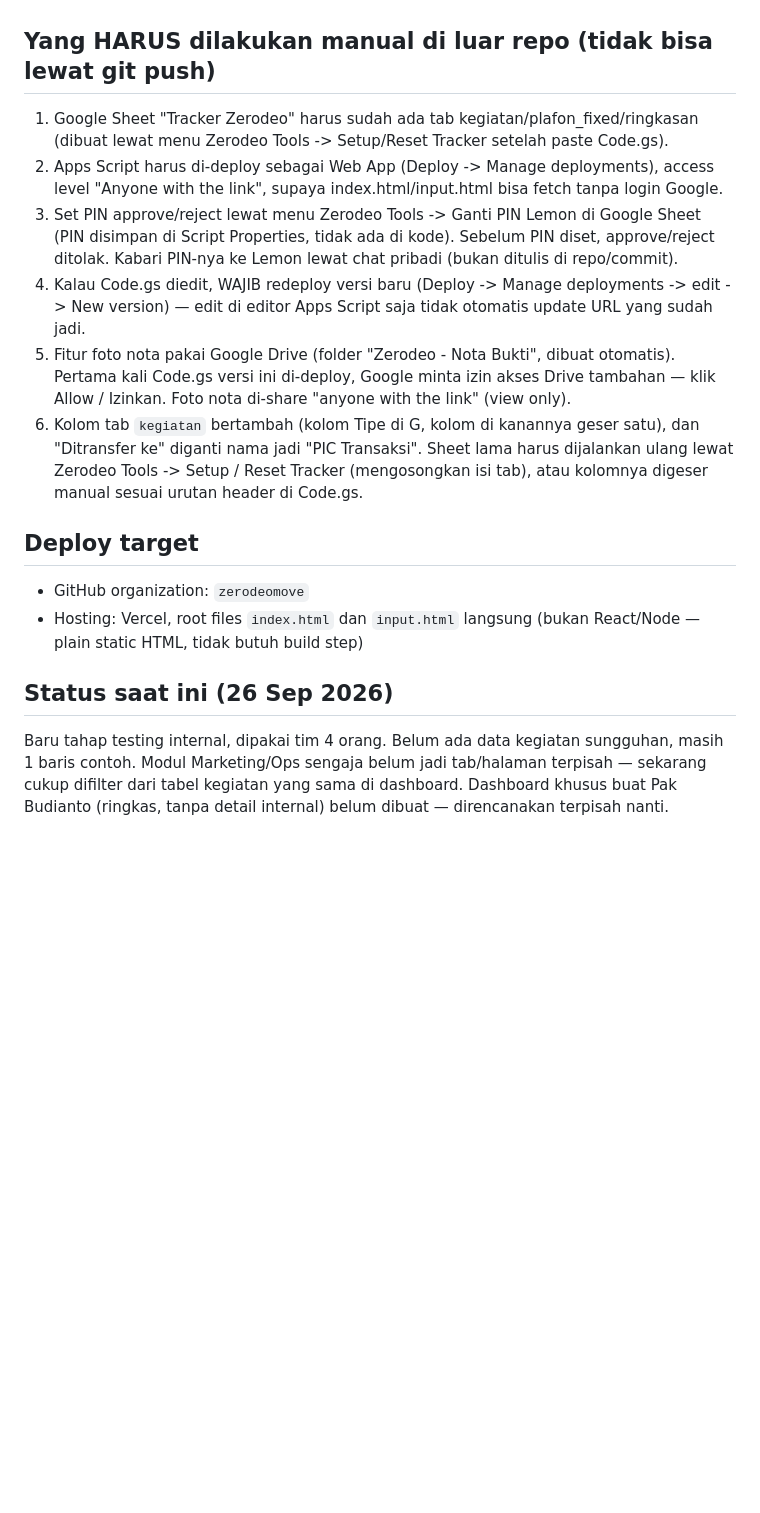
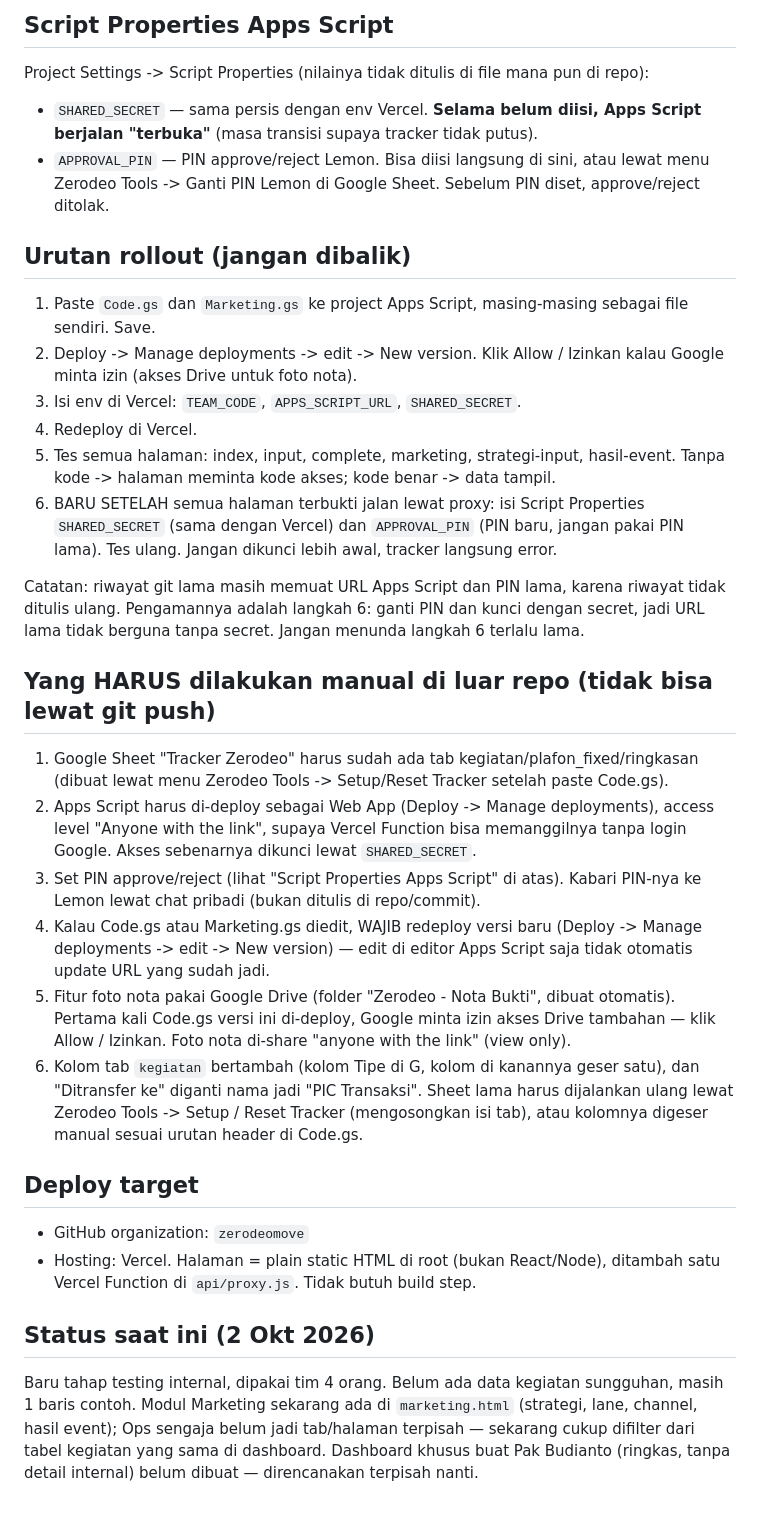
Before and after one commit to zerodeomove/zerodeo-tracker, a Markdown page: README.md, the part around one of its changes. GitHub-like rendering; blank space fills up the shorter version.

```diff
--- a/README.md
+++ b/README.md
@@ -44,18 +76,43 @@ backend lain — Google Sheet itu sendiri yang jadi database.
+## Script Properties Apps Script
+
+Project Settings -> Script Properties (nilainya tidak ditulis di file mana pun di repo):
+
+- `SHARED_SECRET` — sama persis dengan env Vercel. **Selama belum diisi, Apps Script
+  berjalan "terbuka"** (masa transisi supaya tracker tidak putus).
+- `APPROVAL_PIN` — PIN approve/reject Lemon. Bisa diisi langsung di sini, atau lewat
+  menu Zerodeo Tools -> Ganti PIN Lemon di Google Sheet. Sebelum PIN diset,
+  approve/reject ditolak.
+
+## Urutan rollout (jangan dibalik)
+
+1. Paste `Code.gs` dan `Marketing.gs` ke project Apps Script, masing-masing sebagai
+   file sendiri. Save.
+2. Deploy -> Manage deployments -> edit -> New version. Klik Allow / Izinkan kalau
+   Google minta izin (akses Drive untuk foto nota).
+3. Isi env di Vercel: `TEAM_CODE`, `APPS_SCRIPT_URL`, `SHARED_SECRET`.
+4. Redeploy di Vercel.
+5. Tes semua halaman: index, input, complete, marketing, strategi-input, hasil-event.
+   Tanpa kode -> halaman meminta kode akses; kode benar -> data tampil.
+6. BARU SETELAH semua halaman terbukti jalan lewat proxy: isi Script Properties
+   `SHARED_SECRET` (sama dengan Vercel) dan `APPROVAL_PIN` (PIN baru, jangan pakai
+   PIN lama). Tes ulang. Jangan dikunci lebih awal, tracker langsung error.
+
+Catatan: riwayat git lama masih memuat URL Apps Script dan PIN lama, karena riwayat
+tidak ditulis ulang. Pengamannya adalah langkah 6: ganti PIN dan kunci dengan secret,
+jadi URL lama tidak berguna tanpa secret. Jangan menunda langkah 6 terlalu lama.
 
 ## Yang HARUS dilakukan manual di luar repo (tidak bisa lewat git push)
 
 1. Google Sheet "Tracker Zerodeo" harus sudah ada tab kegiatan/plafon_fixed/ringkasan
    (dibuat lewat menu Zerodeo Tools -> Setup/Reset Tracker setelah paste Code.gs).
 2. Apps Script harus di-deploy sebagai Web App (Deploy -> Manage deployments),
-   access level "Anyone with the link", supaya index.html/input.html bisa fetch
-   tanpa login Google.
-3. Set PIN approve/reject lewat menu Zerodeo Tools -> Ganti PIN Lemon di Google
-   Sheet (PIN disimpan di Script Properties, tidak ada di kode). Sebelum PIN diset,
-   approve/reject ditolak. Kabari PIN-nya ke Lemon lewat chat pribadi (bukan
-   ditulis di repo/commit).
-4. Kalau Code.gs diedit, WAJIB redeploy versi baru (Deploy -> Manage deployments
-   -> edit -> New version) — edit di editor Apps Script saja tidak otomatis
-   update URL yang sudah jadi.
+   access level "Anyone with the link", supaya Vercel Function bisa memanggilnya
+   tanpa login Google. Akses sebenarnya dikunci lewat `SHARED_SECRET`.
+3. Set PIN approve/reject (lihat "Script Properties Apps Script" di atas). Kabari
+   PIN-nya ke Lemon lewat chat pribadi (bukan ditulis di repo/commit).
+4. Kalau Code.gs atau Marketing.gs diedit, WAJIB redeploy versi baru (Deploy ->
+   Manage deployments -> edit -> New version) — edit di editor Apps Script saja
+   tidak otomatis update URL yang sudah jadi.
 5. Fitur foto nota pakai Google Drive (folder "Zerodeo - Nota Bukti", dibuat
    otomatis). Pertama kali Code.gs versi ini di-deploy, Google minta izin akses
    Drive tambahan — klik Allow / Izinkan. Foto nota di-share "anyone with the
@@ -68,13 +125,14 @@ backend lain — Google Sheet itu sendiri yang jadi database.
 ## Deploy target
 
 - GitHub organization: `zerodeomove`
-- Hosting: Vercel, root files `index.html` dan `input.html` langsung (bukan
-  React/Node — plain static HTML, tidak butuh build step)
+- Hosting: Vercel. Halaman = plain static HTML di root (bukan React/Node), ditambah
+  satu Vercel Function di `api/proxy.js`. Tidak butuh build step.
 
-## Status saat ini (26 Sep 2026)
+## Status saat ini (2 Okt 2026)
 
 Baru tahap testing internal, dipakai tim 4 orang. Belum ada data kegiatan
-sungguhan, masih 1 baris contoh. Modul Marketing/Ops sengaja belum jadi
-tab/halaman terpisah — sekarang cukup difilter dari tabel kegiatan yang sama
-di dashboard. Dashboard khusus buat Pak Budianto (ringkas, tanpa detail
-internal) belum dibuat — direncanakan terpisah nanti.
+sungguhan, masih 1 baris contoh. Modul Marketing sekarang ada di `marketing.html`
+(strategi, lane, channel, hasil event); Ops sengaja belum jadi tab/halaman
+terpisah — sekarang cukup difilter dari tabel kegiatan yang sama di dashboard.
+Dashboard khusus buat Pak Budianto (ringkas, tanpa detail internal) belum dibuat —
+direncanakan terpisah nanti.
```
Also changed, not shown: other parts of README.md (+50 -18 lines).
